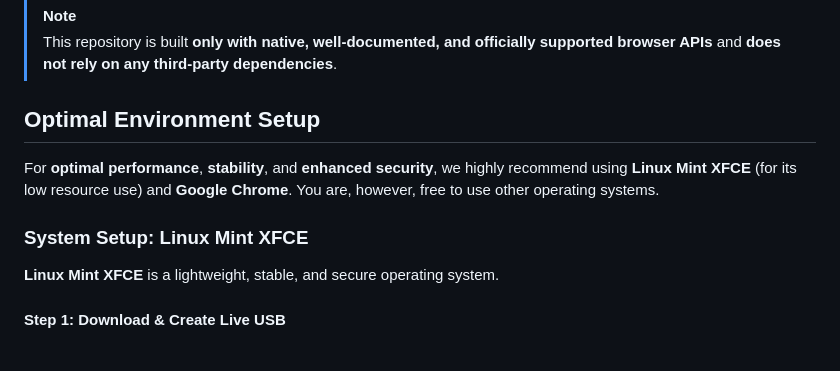
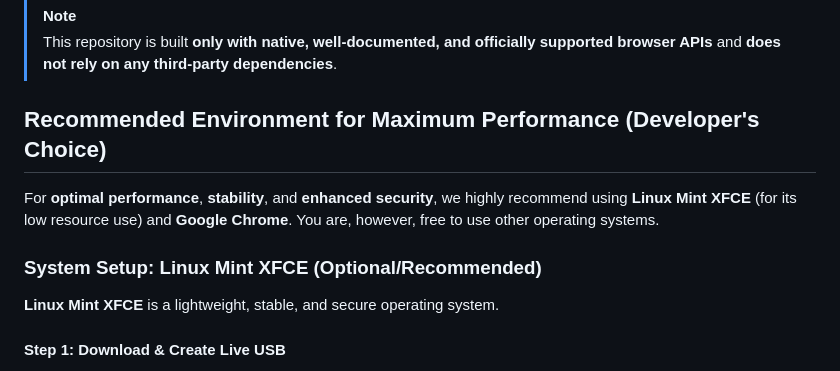
Before and after one commit to bemozi/bemozi.github.io, a Markdown page: README.md, the part around the change. GitHub-like rendering.

Commit message:
Update README.md
Signed-off-by: bemozi <211243872+bemozi@users.noreply.github.com>

```diff
--- a/README.md
+++ b/README.md
@@ -15,11 +15,11 @@
 > [!NOTE]
 > This repository is built **only with native, well-documented, and officially supported browser APIs** and **does not rely on any third-party dependencies**.
 
-## Optimal Environment Setup
+## Recommended Environment for Maximum Performance (Developer's Choice)
 
 For **optimal performance**, **stability**, and **enhanced security**, we highly recommend using **Linux Mint XFCE** (for its low resource use) and **Google Chrome**. You are, however, free to use other operating systems.
 
-### System Setup: Linux Mint XFCE
+### System Setup: Linux Mint XFCE (Optional/Recommended)
 
 **Linux Mint XFCE** is a lightweight, stable, and secure operating system.
 
```
